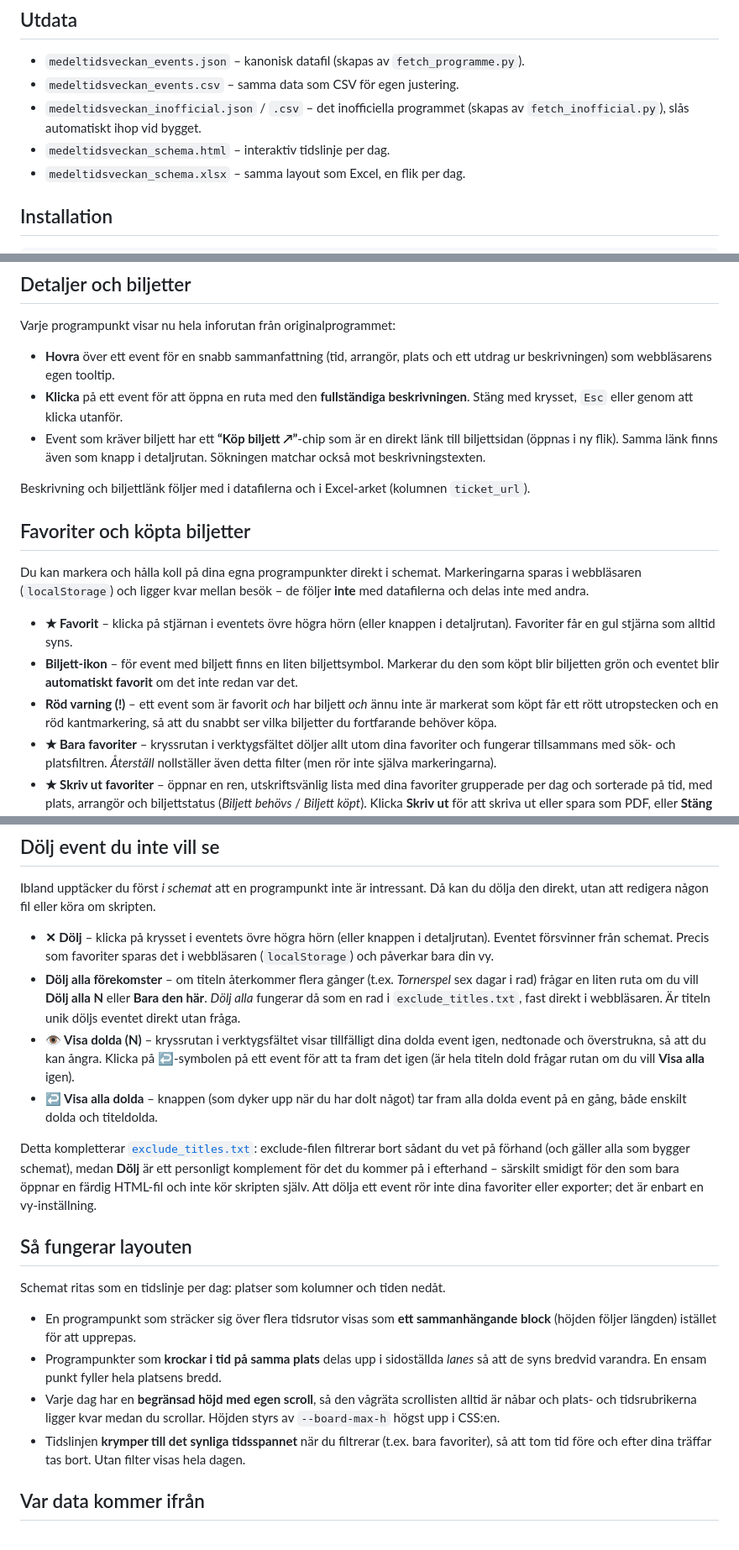
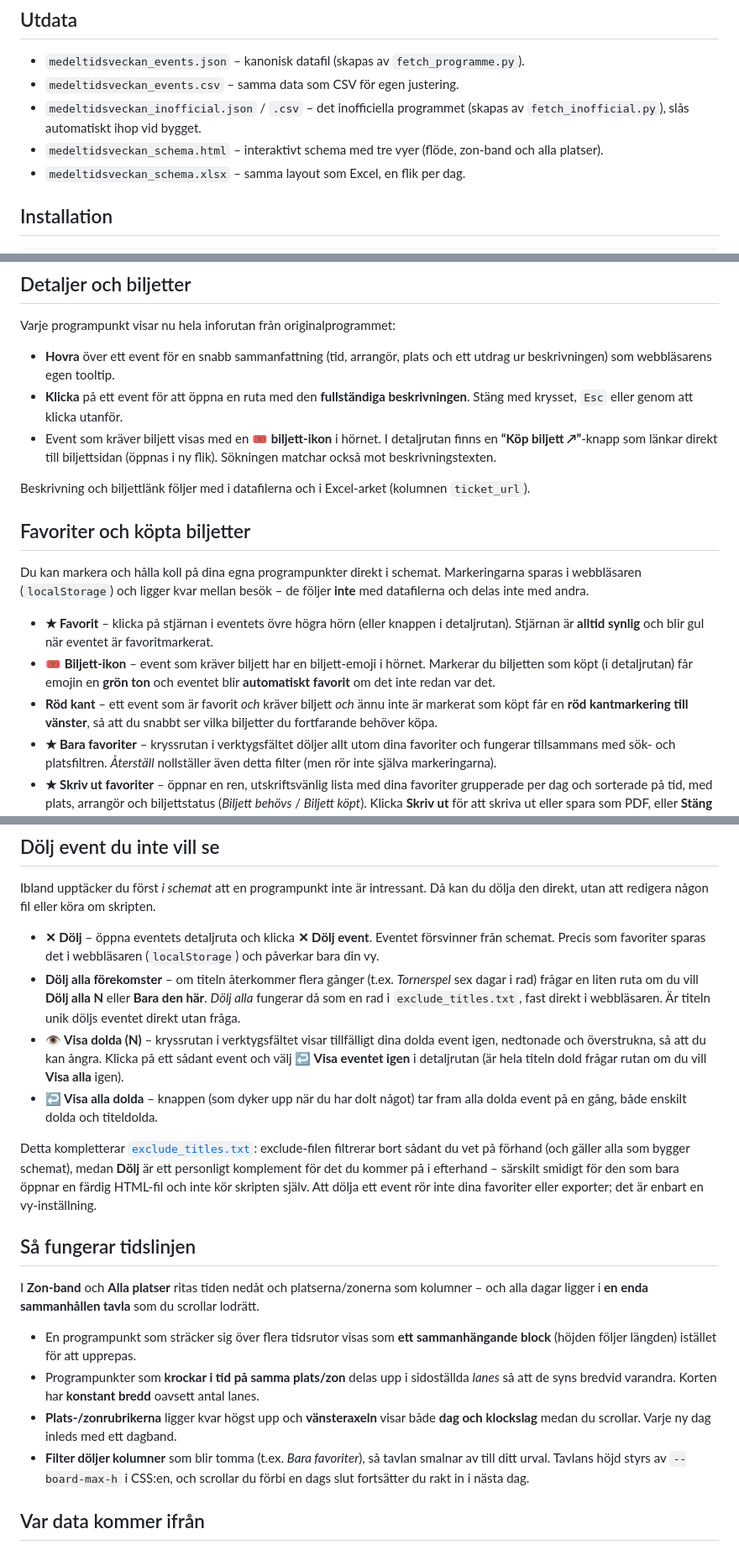
Before and after one commit to RoundaboutSkid/mtvschema, a Markdown page: README.md, 3 parts joined by grey strips. Shown at 84% size. GitHub-like rendering.

Commit message:
README: dokumentera tre vyer, sammanslagen tavla, venues.json och aktuell favorit-/biljett-/doljbeteende

```diff
--- a/README.md
+++ b/README.md
@@ -20,7 +20,8 @@ och läs/skriv-hjälpare. Den körs inte direkt.
 - `medeltidsveckan_events.csv` – samma data som CSV för egen justering.
 - `medeltidsveckan_inofficial.json` / `.csv` – det inofficiella programmet
   (skapas av `fetch_inofficial.py`), slås automatiskt ihop vid bygget.
-- `medeltidsveckan_schema.html` – interaktiv tidslinje per dag.
+- `medeltidsveckan_schema.html` – interaktivt schema med tre vyer (flöde,
+  zon-band och alla platser).
 - `medeltidsveckan_schema.xlsx` – samma layout som Excel, en flik per dag.
 
 ## Installation
@@ -123,9 +164,10 @@ Varje programpunkt visar nu hela inforutan från originalprogrammet:
   ett utdrag ur beskrivningen) som webbläsarens egen tooltip.
 - **Klicka** på ett event för att öppna en ruta med den **fullständiga
   beskrivningen**. Stäng med krysset, `Esc` eller genom att klicka utanför.
-- Event som kräver biljett har ett **“Köp biljett ↗”**-chip som är en direkt
-  länk till biljettsidan (öppnas i ny flik). Samma länk finns även som knapp i
-  detaljrutan. Sökningen matchar också mot beskrivningstexten.
+- Event som kräver biljett visas med en **🎟 biljett-ikon** i hörnet. I
+  detaljrutan finns en **“Köp biljett ↗”**-knapp som länkar direkt till
+  biljettsidan (öppnas i ny flik). Sökningen matchar också mot
+  beskrivningstexten.
 
 Beskrivning och biljettlänk följer med i datafilerna och i Excel-arket
 (kolumnen `ticket_url`).
@@ -137,13 +179,14 @@ Markeringarna sparas i webbläsaren (`localStorage`) och ligger kvar mellan
 besök – de följer **inte** med datafilerna och delas inte med andra.
 
 - **★ Favorit** – klicka på stjärnan i eventets övre högra hörn (eller knappen i
-  detaljrutan). Favoriter får en gul stjärna som alltid syns.
-- **Biljett-ikon** – för event med biljett finns en liten biljettsymbol.
-  Markerar du den som köpt blir biljetten grön och eventet blir **automatiskt
-  favorit** om det inte redan var det.
-- **Röd varning (!)** – ett event som är favorit *och* har biljett *och* ännu
-  inte är markerat som köpt får ett rött utropstecken och en röd kantmarkering,
-  så att du snabbt ser vilka biljetter du fortfarande behöver köpa.
+  detaljrutan). Stjärnan är **alltid synlig** och blir gul när eventet är
+  favoritmarkerat.
+- **🎟 Biljett-ikon** – event som kräver biljett har en biljett-emoji i hörnet.
+  Markerar du biljetten som köpt (i detaljrutan) får emojin en **grön ton** och
+  eventet blir **automatiskt favorit** om det inte redan var det.
+- **Röd kant** – ett event som är favorit *och* kräver biljett *och* ännu inte är
+  markerat som köpt får en **röd kantmarkering till vänster**, så att du snabbt
+  ser vilka biljetter du fortfarande behöver köpa.
 - **★ Bara favoriter** – kryssrutan i verktygsfältet döljer allt utom dina
   favoriter och fungerar tillsammans med sök- och platsfiltren. *Återställ*
   nollställer även detta filter (men rör inte själva markeringarna).
@@ -170,18 +213,18 @@ besök – de följer **inte** med datafilerna och delas inte med andra.
 Ibland upptäcker du först *i schemat* att en programpunkt inte är intressant. Då
 kan du dölja den direkt, utan att redigera någon fil eller köra om skripten.
 
-- **✕ Dölj** – klicka på krysset i eventets övre högra hörn (eller knappen i
-  detaljrutan). Eventet försvinner från schemat. Precis som favoriter sparas det
-  i webbläsaren (`localStorage`) och påverkar bara din vy.
+- **✕ Dölj** – öppna eventets detaljruta och klicka **✕ Dölj event**. Eventet
+  försvinner från schemat. Precis som favoriter sparas det i webbläsaren
+  (`localStorage`) och påverkar bara din vy.
 - **Dölj alla förekomster** – om titeln återkommer flera gånger (t.ex.
   *Tornerspel* sex dagar i rad) frågar en liten ruta om du vill **Dölj alla N**
   eller **Bara den här**. *Dölj alla* fungerar då som en rad i
   `exclude_titles.txt`, fast direkt i webbläsaren. Är titeln unik döljs eventet
   direkt utan fråga.
 - **👁 Visa dolda (N)** – kryssrutan i verktygsfältet visar tillfälligt dina
-  dolda event igen, nedtonade och överstrukna, så att du kan ångra. Klicka på
-  ↩-symbolen på ett event för att ta fram det igen (är hela titeln dold frågar
-  rutan om du vill **Visa alla** igen).
+  dolda event igen, nedtonade och överstrukna, så att du kan ångra. Klicka på ett
+  sådant event och välj **↩ Visa eventet igen** i detaljrutan (är hela titeln dold
+  frågar rutan om du vill **Visa alla** igen).
 - **↩ Visa alla dolda** – knappen (som dyker upp när du har dolt något) tar fram
   alla dolda event på en gång, både enskilt dolda och titeldolda.
 
@@ -192,21 +235,22 @@ särskilt smidigt för den som bara öppnar en färdig HTML-fil och inte kör
 skripten själv. Att dölja ett event rör inte dina favoriter eller exporter; det
 är enbart en vy-inställning.
 
-## Så fungerar layouten
+## Så fungerar tidslinjen
 
-Schemat ritas som en tidslinje per dag: platser som kolumner och tiden nedåt.
+I **Zon-band** och **Alla platser** ritas tiden nedåt och platserna/zonerna som
+kolumner – och alla dagar ligger i **en enda sammanhållen tavla** som du
+scrollar lodrätt.
 
 - En programpunkt som sträcker sig över flera tidsrutor visas som **ett
   sammanhängande block** (höjden följer längden) istället för att upprepas.
-- Programpunkter som **krockar i tid på samma plats** delas upp i sidoställda
-  *lanes* så att de syns bredvid varandra. En ensam punkt fyller hela platsens
-  bredd.
-- Varje dag har en **begränsad höjd med egen scroll**, så den vågräta
-  scrollisten alltid är nåbar och plats- och tidsrubrikerna ligger kvar medan du
-  scrollar. Höjden styrs av `--board-max-h` högst upp i CSS:en.
-- Tidslinjen **krymper till det synliga tidsspannet** när du filtrerar (t.ex.
-  bara favoriter), så att tom tid före och efter dina träffar tas bort. Utan
-  filter visas hela dagen.
+- Programpunkter som **krockar i tid på samma plats/zon** delas upp i sidoställda
+  *lanes* så att de syns bredvid varandra. Korten har **konstant bredd** oavsett
+  antal lanes.
+- **Plats-/zonrubrikerna** ligger kvar högst upp och **vänsteraxeln** visar både
+  **dag och klockslag** medan du scrollar. Varje ny dag inleds med ett dagband.
+- **Filter döljer kolumner** som blir tomma (t.ex. *Bara favoriter*), så tavlan
+  smalnar av till ditt urval. Tavlans höjd styrs av `--board-max-h` i CSS:en, och
+  scrollar du förbi en dags slut fortsätter du rakt in i nästa dag.
 
 ## Var data kommer ifrån
 
```
Also changed, not shown: other parts of README.md (+40 -0 lines).
